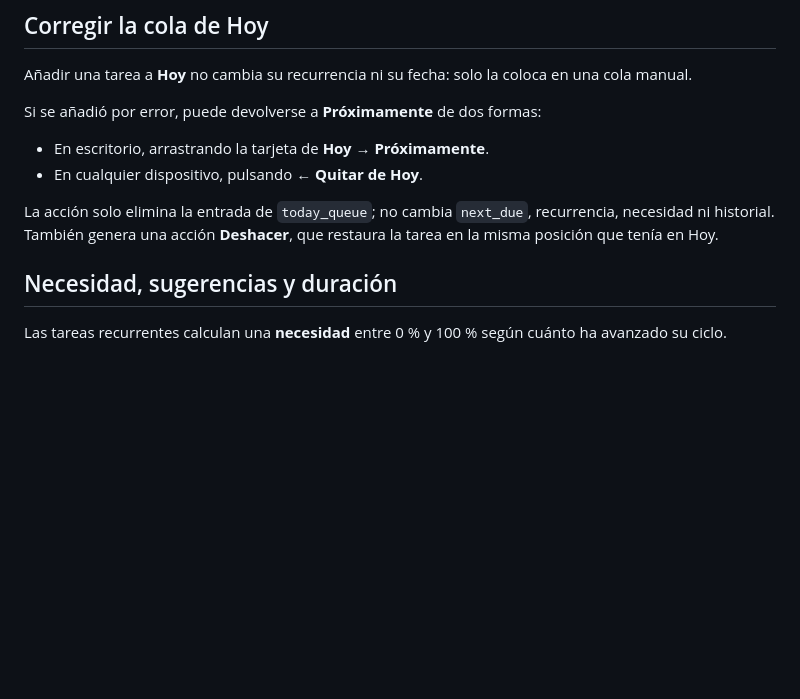
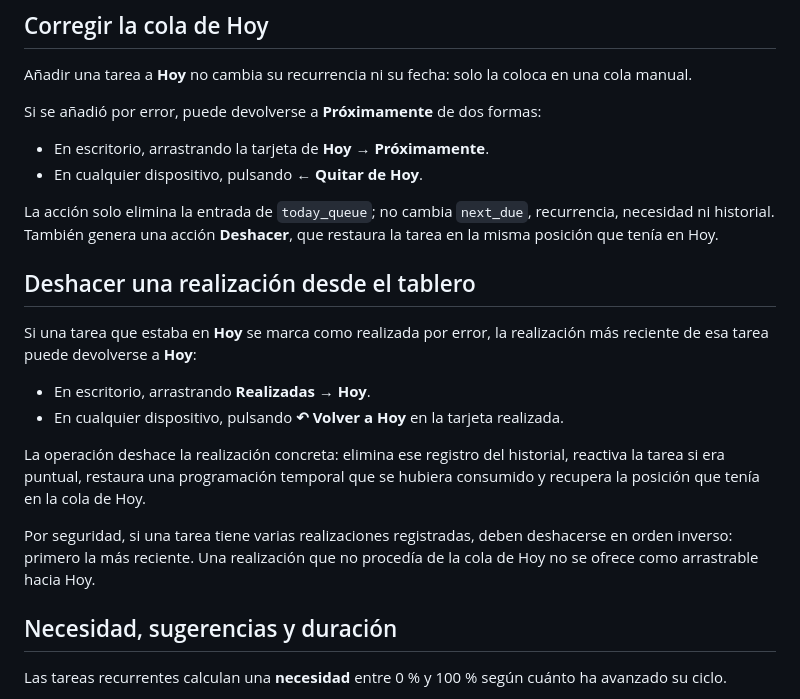
Before and after one commit to txemisys/casa-tareas, a Markdown page: README.md, the part around the change. Rendered like a GitHub page; blank space fills up the shorter version.

Commit message:
Document rolling completed tasks back to Today

```diff
--- a/README.md
+++ b/README.md
@@ -136,6 +136,18 @@ Si se añadió por error, puede devolverse a **Próximamente** de dos formas:
 - En cualquier dispositivo, pulsando **← Quitar de Hoy**.
 
 La acción solo elimina la entrada de `today_queue`; no cambia `next_due`, recurrencia, necesidad ni historial. También genera una acción **Deshacer**, que restaura la tarea en la misma posición que tenía en Hoy.
+
+## Deshacer una realización desde el tablero
+
+Si una tarea que estaba en **Hoy** se marca como realizada por error, la realización más reciente de esa tarea puede devolverse a **Hoy**:
+
+- En escritorio, arrastrando **Realizadas → Hoy**.
+- En cualquier dispositivo, pulsando **↶ Volver a Hoy** en la tarjeta realizada.
+
+La operación deshace la realización concreta: elimina ese registro del historial, reactiva la tarea si era puntual, restaura una programación temporal que se hubiera consumido y recupera la posición que tenía en la cola de Hoy.
+
+Por seguridad, si una tarea tiene varias realizaciones registradas, deben deshacerse en orden inverso: primero la más reciente. Una realización que no procedía de la cola de Hoy no se ofrece como arrastrable hacia Hoy.
+
 
 ## Necesidad, sugerencias y duración
 
```
